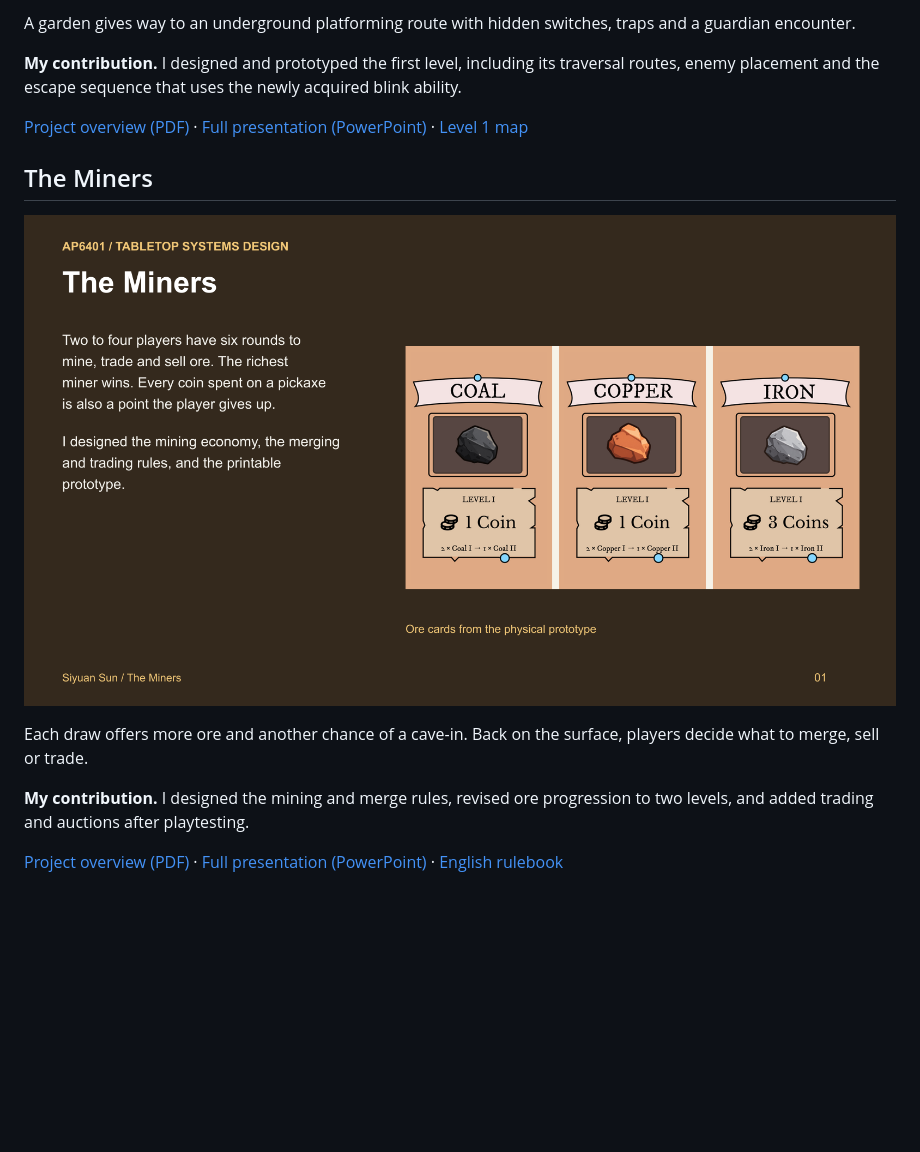
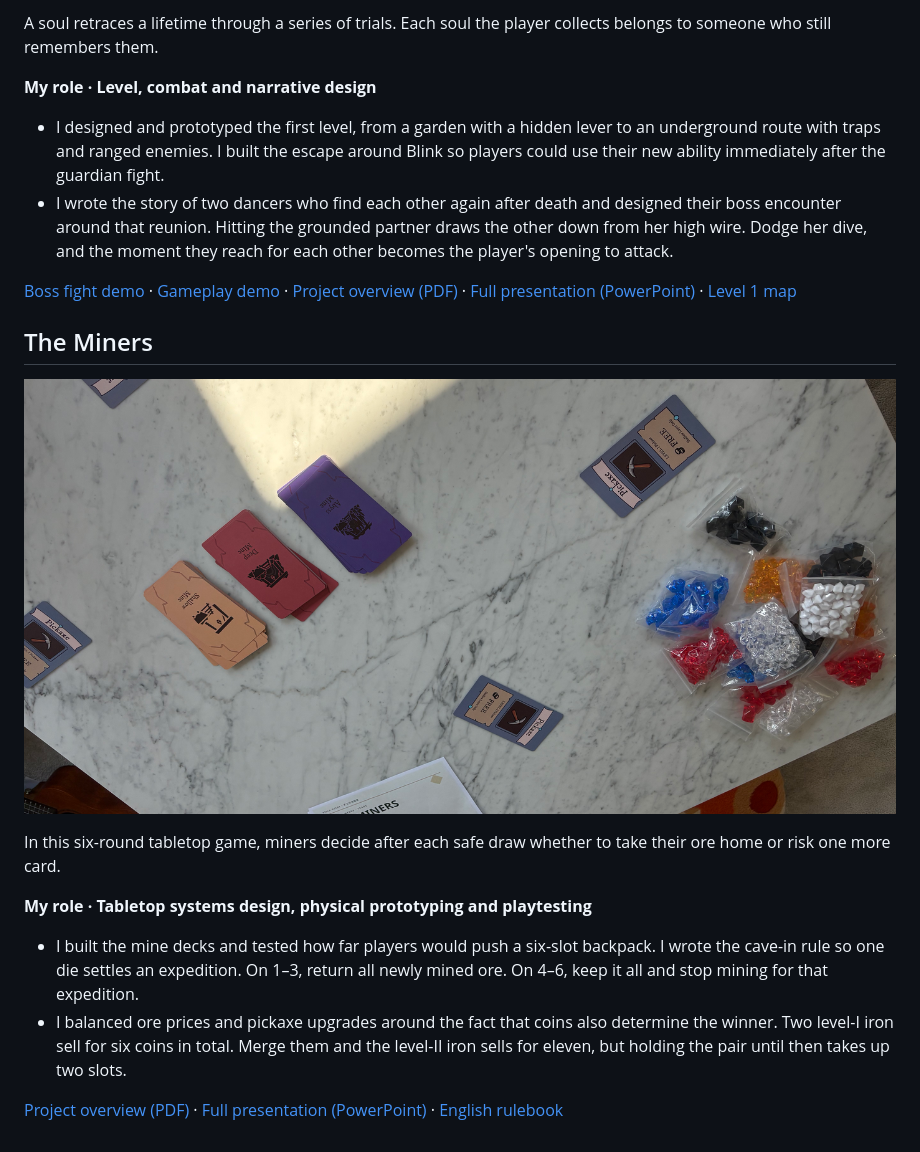
Before and after one commit to 48bin48/game-design-portfolio, a Markdown page: README.md, the part around one of its changes. GitHub-like rendering; pictures changed too: the-miners/cover.png; blank space fills up the shorter version.

Commit message:
Show gameplay, prototypes and design contributions on portfolio homepage

```diff
--- a/README.md
+++ b/README.md
@@ -20,9 +23,12 @@ After closing time, everyday machines become bosses. During a blackout, players
 
-A garden gives way to an underground platforming route with hidden switches, traps and a guardian encounter.
+A soul retraces a lifetime through a series of trials. Each soul the player collects belongs to someone who still remembers them.
 
-**My contribution.** I designed and prototyped the first level, including its traversal routes, enemy placement and the escape sequence that uses the newly acquired blink ability.
+**My role · Level, combat and narrative design**
 
-[Project overview (PDF)](forgotten-end/overview.pdf) · [Full presentation (PowerPoint)](forgotten-end/forgotten-end.pptx) · [Level 1 map](forgotten-end/level-1.png)
+- I designed and prototyped the first level, from a garden with a hidden lever to an underground route with traps and ranged enemies. I built the escape around Blink so players could use their new ability immediately after the guardian fight.
+- I wrote the story of two dancers who find each other again after death and designed their boss encounter around that reunion. Hitting the grounded partner draws the other down from her high wire. Dodge her dive, and the moment they reach for each other becomes the player's opening to attack.
+
+[Boss fight demo](forgotten-end/videos/boss-fight-demo.mp4) · [Gameplay demo](forgotten-end/videos/basic-gameplay-demo.mp4) · [Project overview (PDF)](forgotten-end/overview.pdf) · [Full presentation (PowerPoint)](forgotten-end/forgotten-end.pptx) · [Level 1 map](forgotten-end/level-1.png)
 
 ## The Miners
 
@@ -30,6 +36,9 @@ A garden gives way to an underground platforming route with hidden switches, tra
 
-Each draw offers more ore and another chance of a cave-in. Back on the surface, players decide what to merge, sell or trade.
+In this six-round tabletop game, miners decide after each safe draw whether to take their ore home or risk one more card.
 
-**My contribution.** I designed the mining and merge rules, revised ore progression to two levels, and added trading and auctions after playtesting.
+**My role · Tabletop systems design, physical prototyping and playtesting**
+
+- I built the mine decks and tested how far players would push a six-slot backpack. I wrote the cave-in rule so one die settles an expedition. On 1–3, return all newly mined ore. On 4–6, keep it all and stop mining for that expedition.
+- I balanced ore prices and pickaxe upgrades around the fact that coins also determine the winner. Two level-I iron sell for six coins in total. Merge them and the level-II iron sells for eleven, but holding the pair until then takes up two slots.
 
 [Project overview (PDF)](the-miners/overview.pdf) · [Full presentation (PowerPoint)](the-miners/the-miners.pptx) · [English rulebook](the-miners/rulebook.pdf)
```
Also changed, not shown: other parts of README.md (+8 -5 lines), object-keeper/cover.png, 1 other file.
